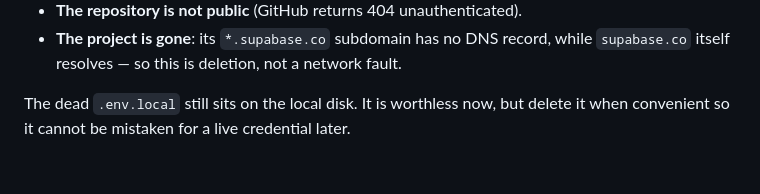
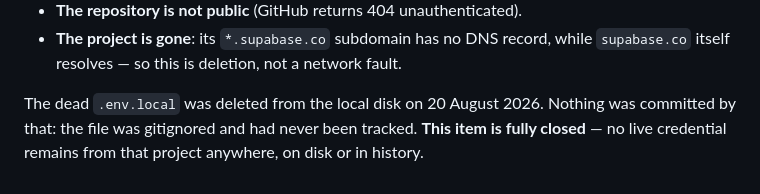
Before and after one commit to juanmediavillaa/juanmediavilla-site, a Markdown page: MAINTENANCE.md, the part around the change. Drawn GitHub-style.

Commit message:
Record the dead Supabase .env.local as deleted
Removed from the local disk on 20 August 2026. Nothing was committed by that —
the file was gitignored and never tracked — so this closes the item rather than
leaving a worthless file that reads like a live credential to the next person
who opens that directory.

Co-Authored-By: Claude Opus 5 <noreply@anthropic.com>

```diff
--- a/MAINTENANCE.md
+++ b/MAINTENANCE.md
@@ -435,5 +435,6 @@ future version of this:
 - **The project is gone**: its `*.supabase.co` subdomain has no DNS record, while `supabase.co`
   itself resolves — so this is deletion, not a network fault.
 
-The dead `.env.local` still sits on the local disk. It is worthless now, but delete it when
-convenient so it cannot be mistaken for a live credential later.
+The dead `.env.local` was deleted from the local disk on 20 August 2026. Nothing was committed by
+that: the file was gitignored and had never been tracked. **This item is fully closed** — no live
+credential remains from that project anywhere, on disk or in history.
```
